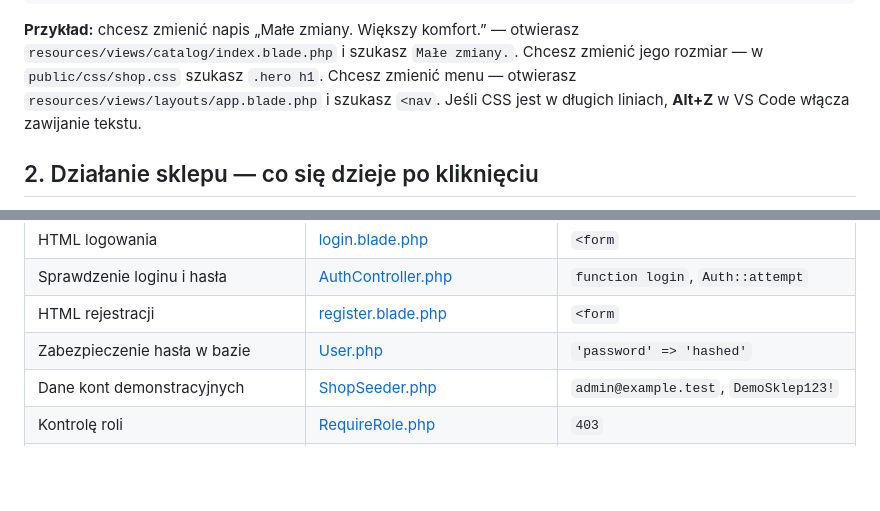
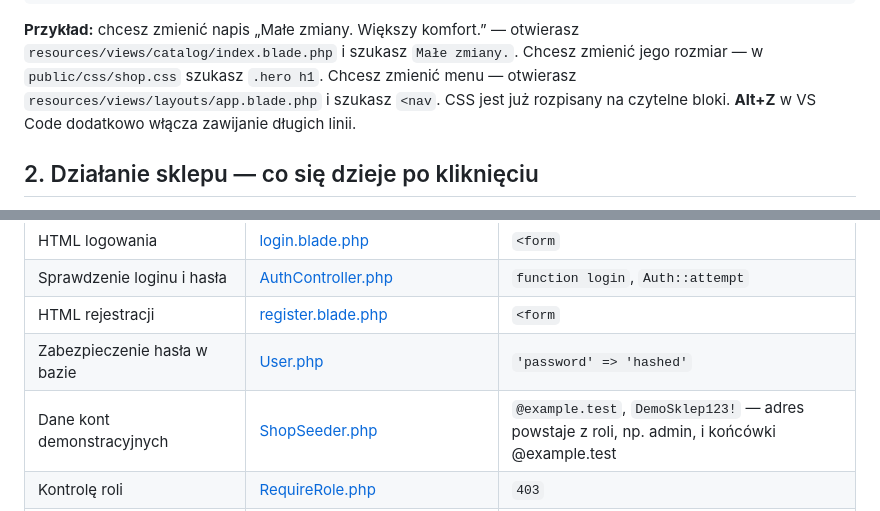
Before and after one commit to pzx119592/WSB_Projekt_ByteGear, a Markdown page: MAPA_PLIKOW.md, 2 parts joined by grey strips. GitHub-like rendering; blank space fills up the shorter version.

Commit message:
Doprecyzowanie wyszukiwania kont demo i opisu formatowania CSS w mapie

```diff
--- a/MAPA_PLIKOW.md
+++ b/MAPA_PLIKOW.md
@@ -59,7 +59,7 @@ bytegear/
 `resources/views/catalog/index.blade.php` i szukasz `Małe zmiany.`.
 Chcesz zmienić jego rozmiar — w `public/css/shop.css` szukasz `.hero h1`.
 Chcesz zmienić menu — otwierasz `resources/views/layouts/app.blade.php` i szukasz `<nav`.
-Jeśli CSS jest w długich liniach, **Alt+Z** w VS Code włącza zawijanie tekstu.
+CSS jest już rozpisany na czytelne bloki. **Alt+Z** w VS Code dodatkowo włącza zawijanie długich linii.
 
 ## 2. Działanie sklepu — co się dzieje po kliknięciu
 
@@ -208,7 +208,7 @@ bytegear/
 | Sprawdzenie loginu i hasła | [AuthController.php](app/Http/Controllers/AuthController.php) | `function login`, `Auth::attempt` |
 | HTML rejestracji | [register.blade.php](resources/views/auth/register.blade.php) | `<form` |
 | Zabezpieczenie hasła w bazie | [User.php](app/Models/User.php) | `'password' => 'hashed'` |
-| Dane kont demonstracyjnych | [ShopSeeder.php](database/seeders/ShopSeeder.php) | `admin@example.test`, `DemoSklep123!` |
+| Dane kont demonstracyjnych | [ShopSeeder.php](database/seeders/ShopSeeder.php) | `@example.test`, `DemoSklep123!` — adres powstaje z roli, np. admin, i końcówki @example.test |
 | Kontrolę roli | [RequireRole.php](app/Http/Middleware/RequireRole.php) | `403` |
 | Różne strony po zalogowaniu | [OrderController.php](app/Http/Controllers/OrderController.php) | `function dashboard` |
 | Listę użytkowników — HTML | [admin/users/index.blade.php](resources/views/admin/users/index.blade.php) | `Użytkownicy` |
```
